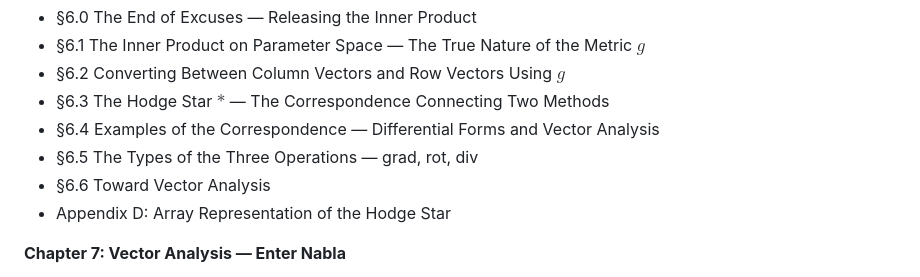
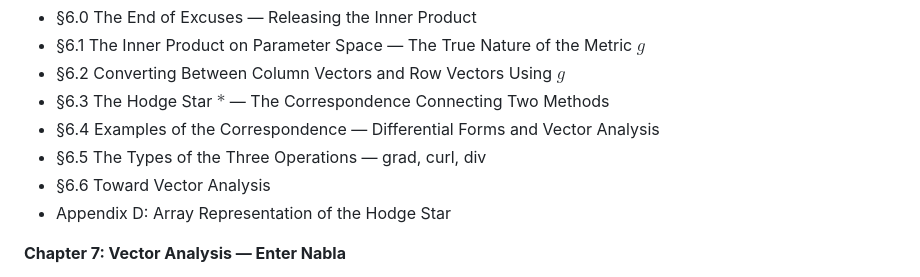
Before and after one commit to yokiikoy/nabla-kaitai, a Markdown page: manuscript/en/toc.md, the part around the change. Drawn GitHub-style.

Commit message:
Normalize rot to curl in English TOC

```diff
--- a/manuscript/en/toc.md
+++ b/manuscript/en/toc.md
@@ -82,7 +82,7 @@ order: 0
 - §6.2 Converting Between Column Vectors and Row Vectors Using $g$
 - §6.3 The Hodge Star $\ast$ — The Correspondence Connecting Two Methods
 - §6.4 Examples of the Correspondence — Differential Forms and Vector Analysis
-- §6.5 The Types of the Three Operations — grad, rot, div
+- §6.5 The Types of the Three Operations — grad, curl, div
 - §6.6 Toward Vector Analysis
 - Appendix D: Array Representation of the Hodge Star
 
```
